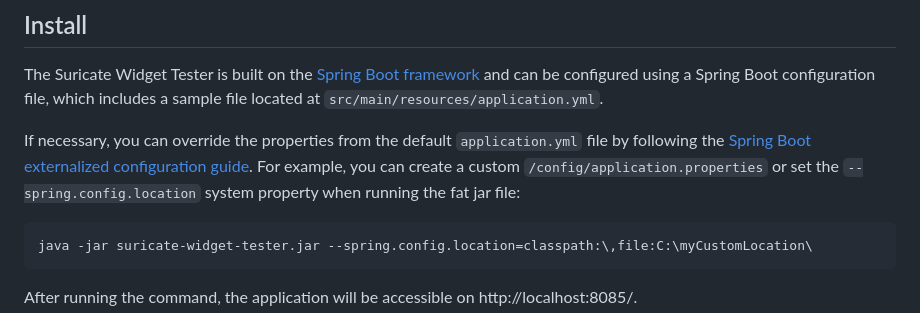
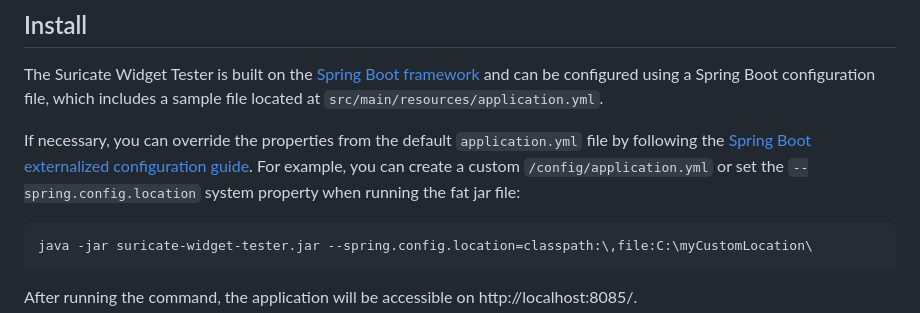
Before and after one commit to michelin/suricate-widget-tester, a Markdown page: README.md, the part around the change. GitHub-like rendering.

````diff
--- a/README.md
+++ b/README.md
@@ -38,7 +38,7 @@ configuration file, which includes a sample file located at `src/main/resources/
 
 If necessary, you can override the properties from the default `application.yml` file by following
 the [Spring Boot externalized configuration guide](https://docs.spring.io/spring-boot/reference/features/external-config.html).
-For example, you can create a custom  `/config/application.properties` or set the `--spring.config.location` system
+For example, you can create a custom  `/config/application.yml` or set the `--spring.config.location` system
 property when running the fat jar file:
 
 ```console
````
